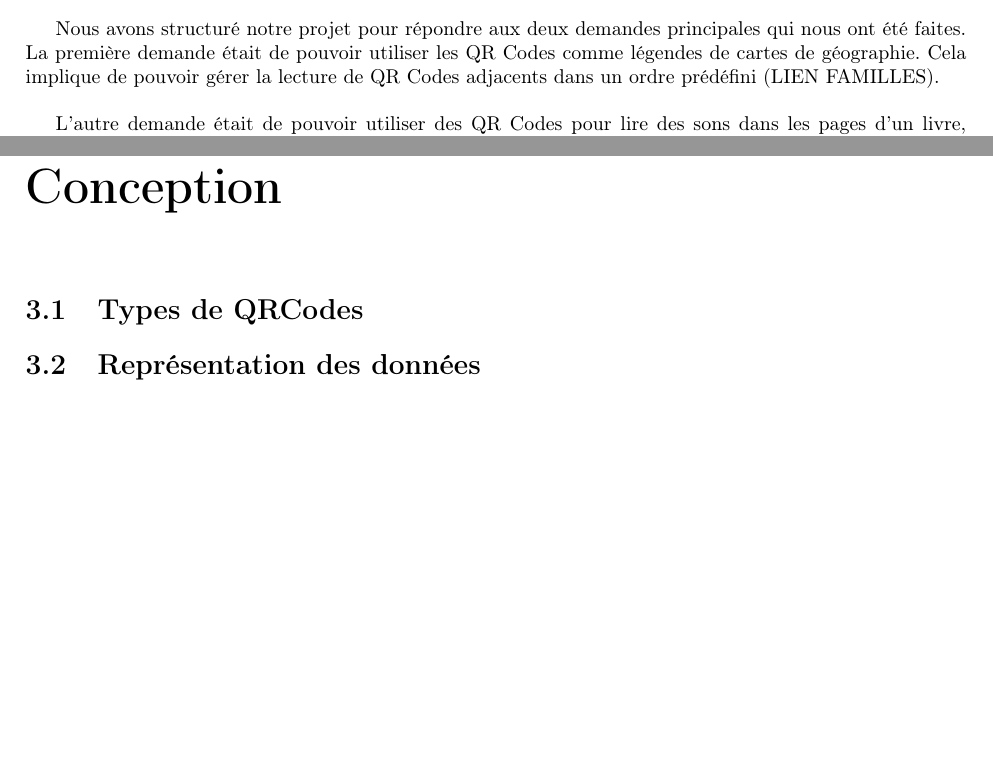
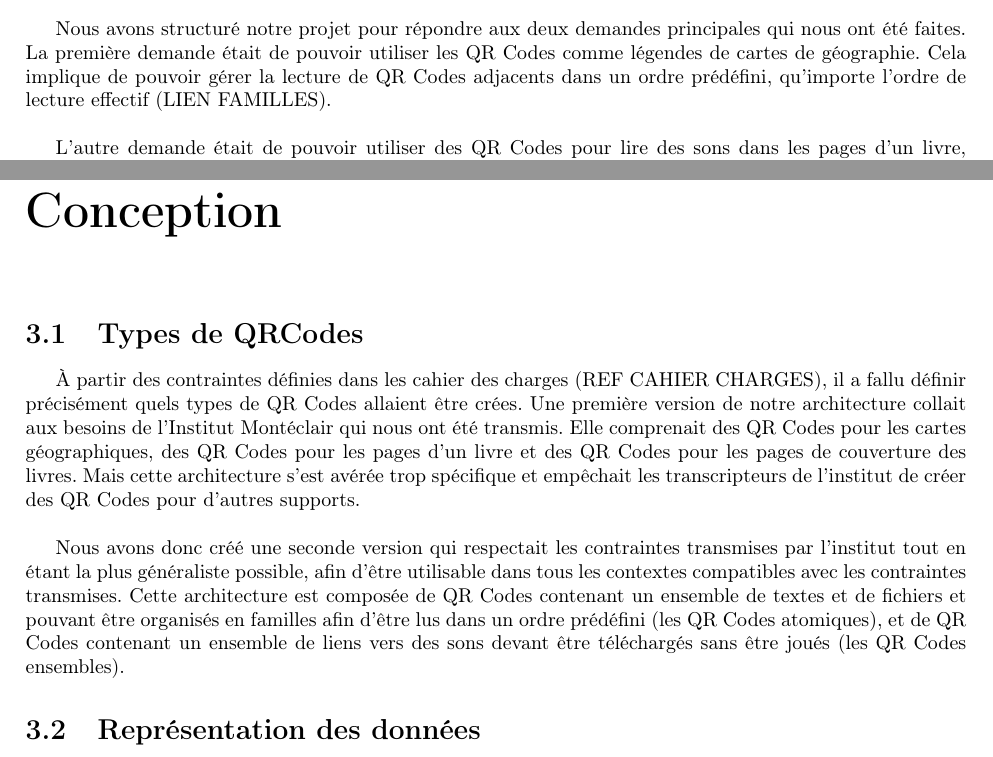
Before and after one commit to Ayzelberg/RapportConcretisation, a LaTeX document (rapport.tex, which reads Conception/typesQRCodes.tex, Introduction/cahierDesCharges.tex): two parts of pages 3 and 5 of 8, joined at a grey line, cut so that both start at the same text, the shorter picture padded with empty space. Compiled offline with pdfLaTeX.

Commit message:
Types de QR Codes

```diff
--- a/Conception/typesQRCodes.tex
+++ b/Conception/typesQRCodes.tex
@@ -0,0 +1,5 @@
+\par
+À partir des contraintes définies dans les cahier des charges (REF CAHIER CHARGES), il a fallu définir précisément quels types de QR Codes allaient être crées. Une première version de notre architecture collait aux besoins de l'Institut Montéclair qui nous ont été transmis. Elle comprenait des QR Codes pour les cartes géographiques, des QR Codes pour les pages d'un livre et des QR Codes pour les pages de couverture des livres. Mais cette architecture s'est avérée trop spécifique et empêchait les transcripteurs de l'institut de créer des QR Codes pour d'autres supports.\\
+
+\par
+Nous avons donc créé une seconde version qui respectait les contraintes transmises par l'institut tout en étant la plus généraliste possible, afin d'être utilisable dans tous les contextes compatibles avec les contraintes transmises. Cette architecture est composée de QR Codes contenant un ensemble de textes et de fichiers et pouvant être organisés en familles afin d'être lus dans un ordre prédéfini (les QR Codes atomiques), et de QR Codes contenant un ensemble de liens vers des sons devant être téléchargés sans être joués (les QR Codes ensembles).
--- a/Introduction/cahierDesCharges.tex
+++ b/Introduction/cahierDesCharges.tex
@@ -1,5 +1,5 @@
 \par
-Nous avons structuré notre projet pour répondre aux deux demandes principales qui nous ont été faites. La première demande était de pouvoir utiliser les QR Codes comme légendes de cartes de géographie. Cela implique de pouvoir gérer la lecture de QR Codes adjacents dans un ordre prédéfini (LIEN FAMILLES).\\
+Nous avons structuré notre projet pour répondre aux deux demandes principales qui nous ont été faites. La première demande était de pouvoir utiliser les QR Codes comme légendes de cartes de géographie. Cela implique de pouvoir gérer la lecture de QR Codes adjacents dans un ordre prédéfini, qu'importe l'ordre de lecture effectif (LIEN FAMILLES).\\
 
 \par
 L'autre demande était de pouvoir utiliser des QR Codes pour lire des sons dans les pages d'un livre, sans avoir nécessairement accès à internet au moment de la lecture. Pour cela, un ou plusieurs QR Codes sur la page de couverture doivent permettre le téléchargement de tous les sons contenus dans le livre (LIEN ENSEMBLE).\\
```
Also changed, not shown: Conception/architectureBureau.tex (added), Conception/archtectureBureau.tex (deleted).
